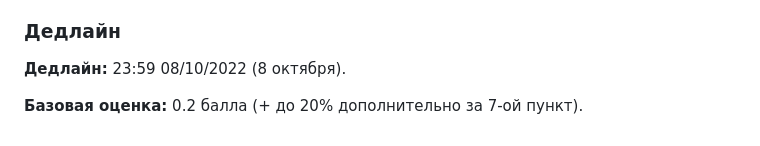
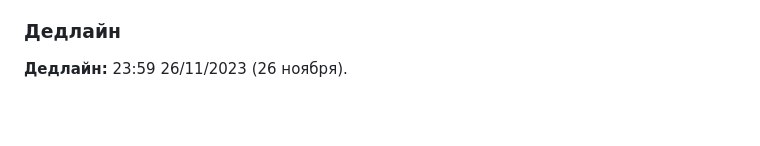
Before and after one commit to volguzov/api_mini_lab_2, a Markdown page: README.md, the part around the change. GitHub-like rendering; blank space fills up the shorter version.

```diff
--- a/README.md
+++ b/README.md
@@ -65,6 +65,4 @@
 Напишите на почту apicourse@yandex.ru письмо с темой вида MiniLab-2 ФИО группа с просьбой проверить работу. В письме должна быть ссылка на репозиторий с выполненной работой, проверяться будет версия, которая лежит в ветке main. Репозиторий должен быть приватным; в ветке main не должно быть файлов и папок с русскими названиями!
 
 ### Дедлайн
-**Дедлайн:** 23:59 08/10/2022 (8 октября).
-
-**Базовая оценка:** 0.2 балла (+ до 20% дополнительно за 7-ой пункт).
+**Дедлайн:** 23:59 26/11/2023 (26 ноября).
```
